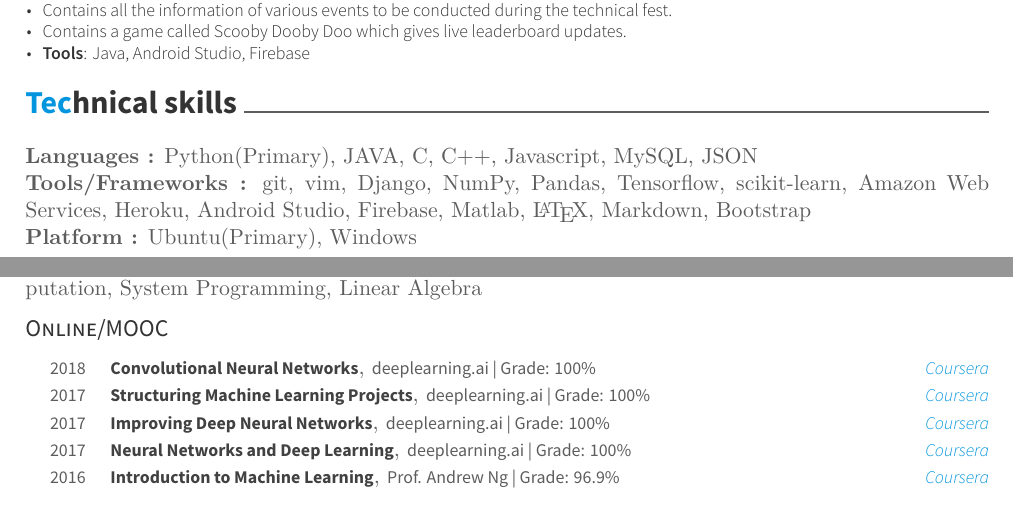
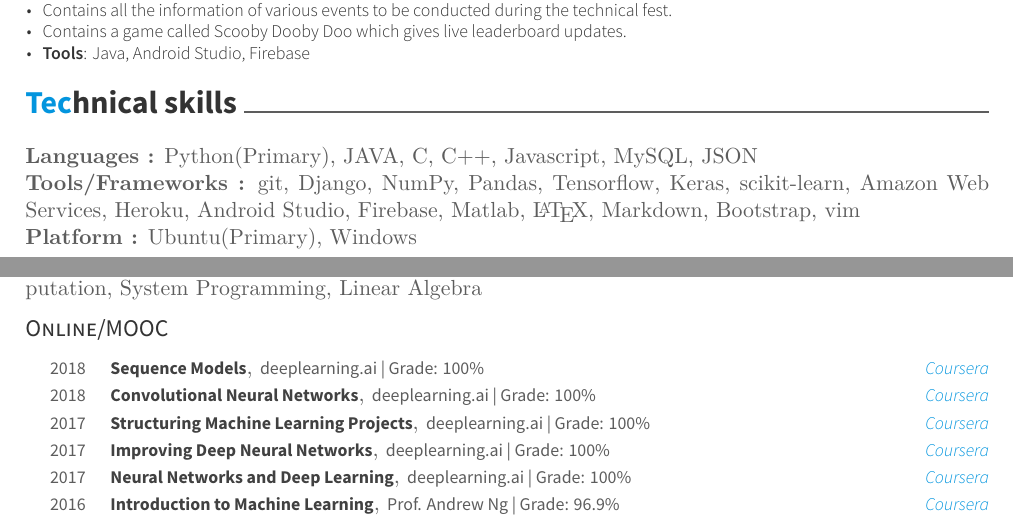
Before and after one commit to shan18/Resume, a LaTeX CV (resume.tex, which reads resume/relevant_courses.tex, resume/tech.tex): two parts of pages 1 and 2 of 2, joined at a grey line, cut so that both start at the same text. Compiled offline with XeLaTeX.

Commit message:
Add sequence models course by deeplearning.ai

```diff
--- a/resume/relevant_courses.tex
+++ b/resume/relevant_courses.tex
@@ -4,6 +4,11 @@
 
 \cvsubsection{Online/MOOC}
 \begin{cvhonors}
+  \cvhonor
+    {Sequence Models}
+    {deeplearning.ai | Grade: 100\%}
+    {Coursera}
+    {2018}
   \cvhonor
     {Convolutional Neural Networks}
     {deeplearning.ai | Grade: 100\%}
--- a/resume/tech.tex
+++ b/resume/tech.tex
@@ -2,5 +2,5 @@
 \cvsection{Technical skills}
 
 \textbf{Languages :}  Python(Primary), JAVA, C, C++, Javascript, MySQL, JSON \\
-\textbf{Tools/Frameworks :} git, vim, Django, NumPy, Pandas, Tensorflow, scikit-learn, Amazon Web Services, Heroku, Android Studio, Firebase, Matlab, \LaTeX, Markdown, Bootstrap\\
+\textbf{Tools/Frameworks :} git, Django, NumPy, Pandas, Tensorflow, Keras, scikit-learn, Amazon Web Services, Heroku, Android Studio, Firebase, Matlab, \LaTeX, Markdown, Bootstrap, vim\\
 \textbf{Platform :} Ubuntu(Primary), Windows
```
Also changed, not shown: Resume.pdf.
